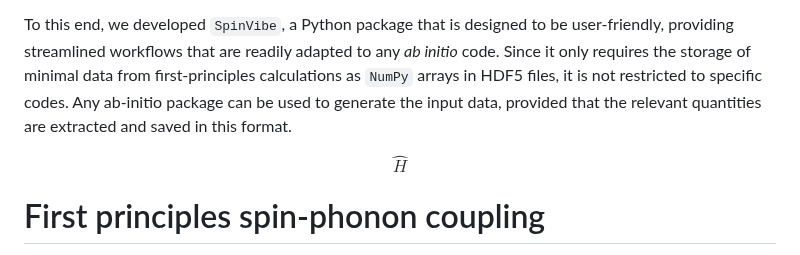
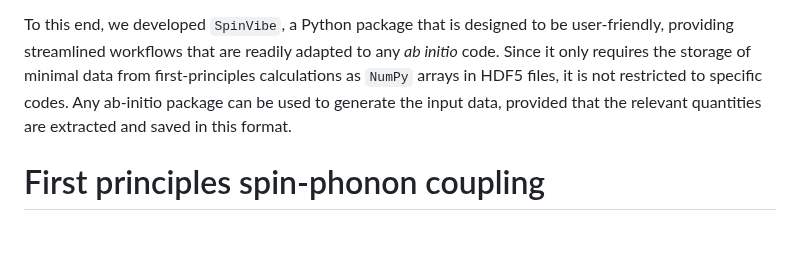
Before and after one commit to victorchanglee/SpinVibe, a Markdown page: docs/paper.md, the part around one of its changes. Drawn GitHub-style.

Commit message:
Clean up LaTeX equations in paper.md
Removed unnecessary LaTeX math block and adjusted equations.

```diff
--- a/docs/paper.md
+++ b/docs/paper.md
@@ -99,9 +99,6 @@ HDF5 files, it is not restricted to specific codes. Any ab-initio
 package can be used to generate the input data, provided that the
 relevant quantities are extracted and saved in this format.
 
-$$\hat{H}
-$$
-
 # First principles spin-phonon coupling
 
 Our code implements the theoretical framework developed by Lunghi and
```
Also changed, not shown: other parts of docs/paper.md (+3 -3 lines).
